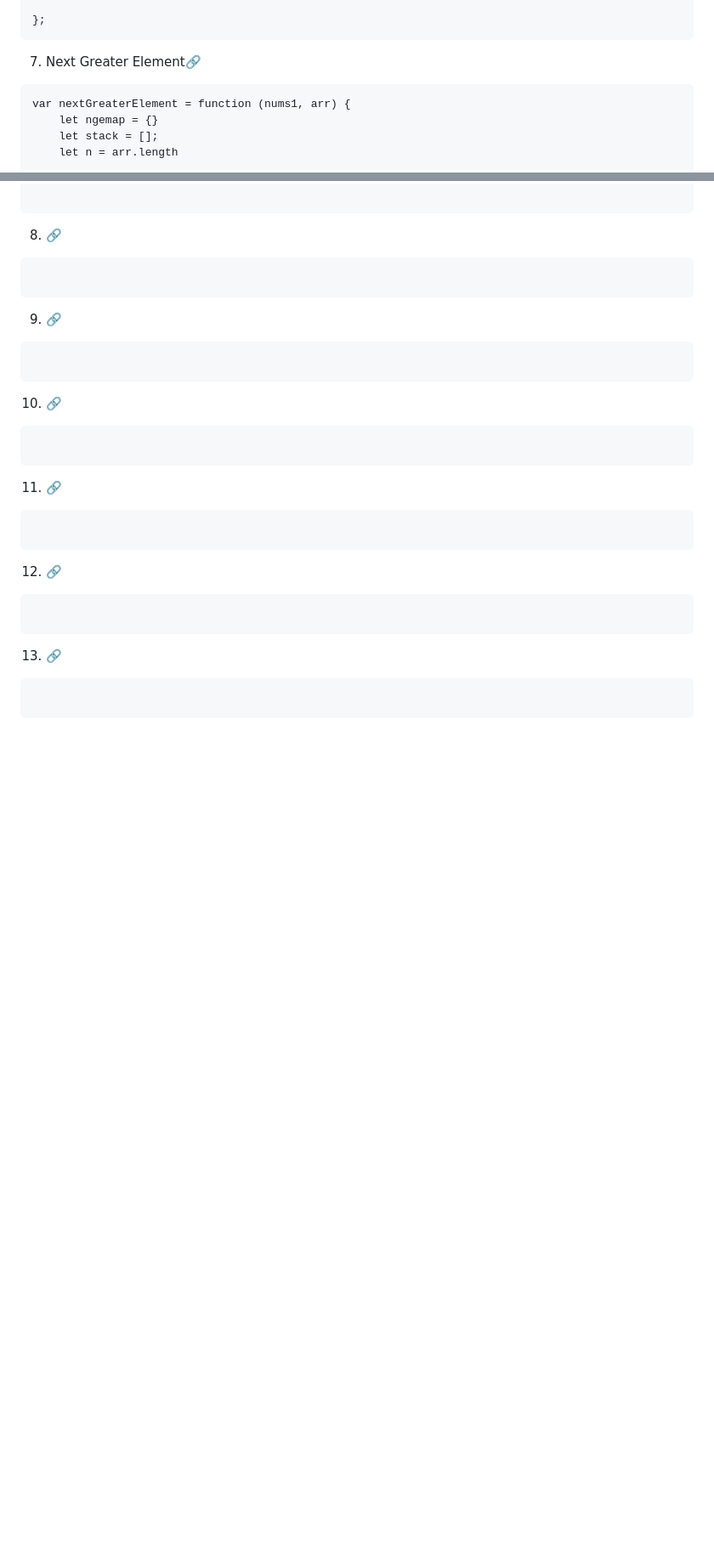
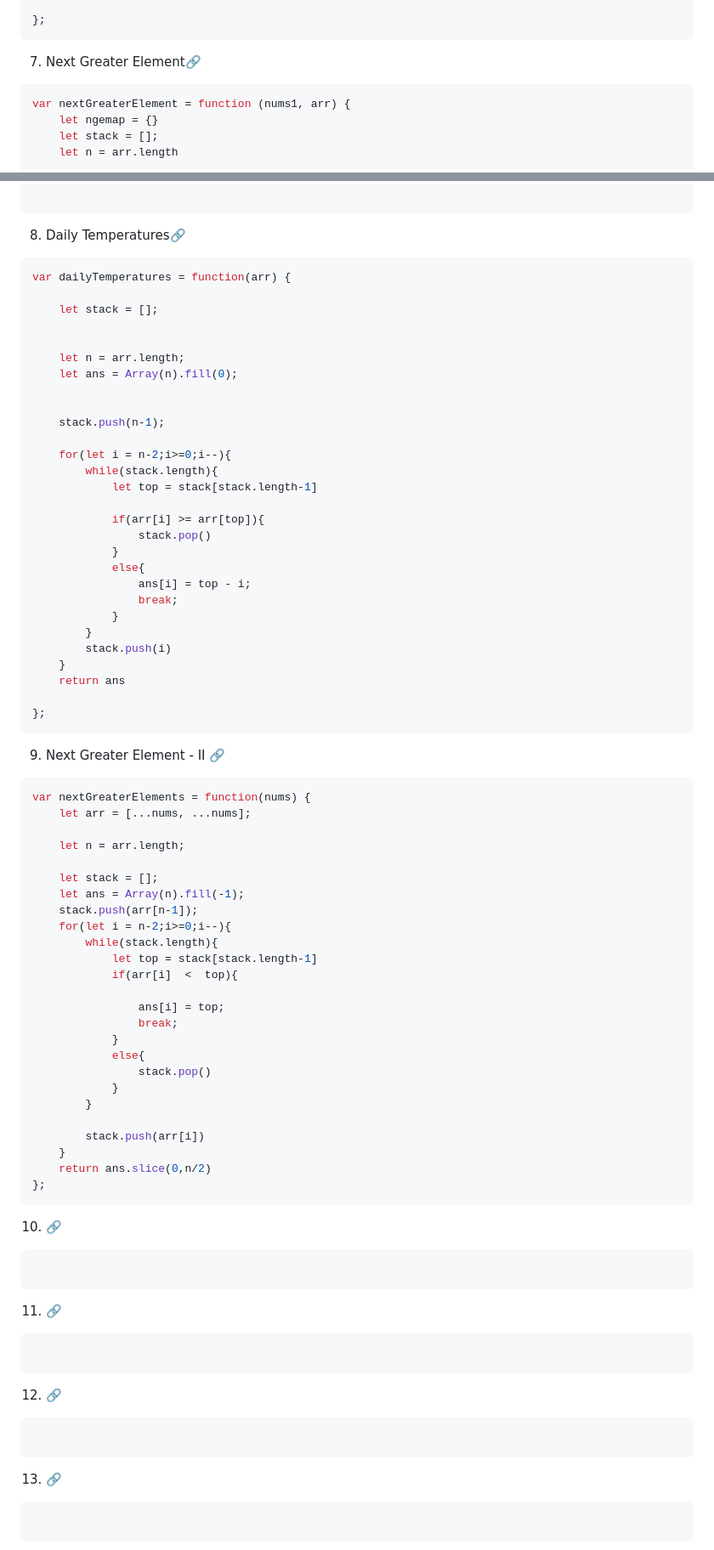
Before and after one commit to omkarmagadumdev/Learning-DSA, a Markdown page: README.md, 2 parts joined by grey strips. Shown: that part at 85% size. Drawn GitHub-style; blank space fills up the shorter version.

Commit message:
feat(dsa): solve daily temperatures and next greater element II with monotonic stack

````diff
--- a/README.md
+++ b/README.md
@@ -1771,7 +1771,8 @@ var evalRPN = function (tokens) {
 
 
 7. Next Greater Element[🔗](https://leetcode.com/problems/next-greater-element-i/)
-```
+
+```js
 var nextGreaterElement = function (nums1, arr) {
     let ngemap = {}
     let stack = [];
@@ -1813,14 +1814,65 @@ var nextGreaterElement = function (nums1, arr) {
 
 ```
 
-8. [🔗]()
-```js
-
-```
-
-9. [🔗]()
-```js
-
+8. Daily Temperatures[🔗](https://leetcode.com/problems/daily-temperatures/description/)
+```js
+var dailyTemperatures = function(arr) {
+
+    let stack = [];
+
+
+    let n = arr.length;
+    let ans = Array(n).fill(0);
+
+
+    stack.push(n-1);
+
+    for(let i = n-2;i>=0;i--){
+        while(stack.length){
+            let top = stack[stack.length-1]
+
+            if(arr[i] >= arr[top]){
+                stack.pop()
+            }
+            else{
+                ans[i] = top - i;
+                break;
+            }
+        }
+        stack.push(i)
+    }
+    return ans
+
+};
+```
+
+9. Next Greater Element - II [🔗](https://leetcode.com/problems/next-greater-element-ii/)
+```js
+var nextGreaterElements = function(nums) {
+    let arr = [...nums, ...nums];
+
+    let n = arr.length;
+
+    let stack = [];
+    let ans = Array(n).fill(-1);
+    stack.push(arr[n-1]);
+    for(let i = n-2;i>=0;i--){
+        while(stack.length){
+            let top = stack[stack.length-1]
+            if(arr[i]  <  top){
+
+                ans[i] = top;
+                break;
+            }
+            else{
+                stack.pop()
+            }
+        }
+
+        stack.push(arr[i])
+    }
+    return ans.slice(0,n/2)
+};
 ```
 
 10. [🔗]()
````
